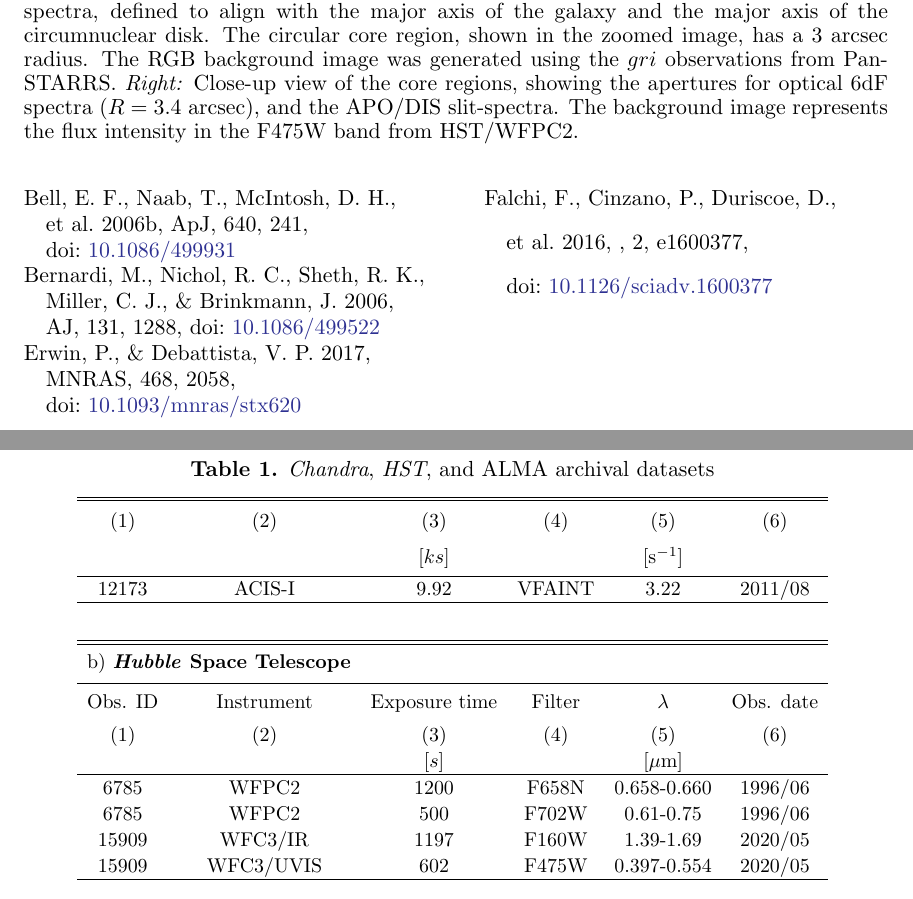
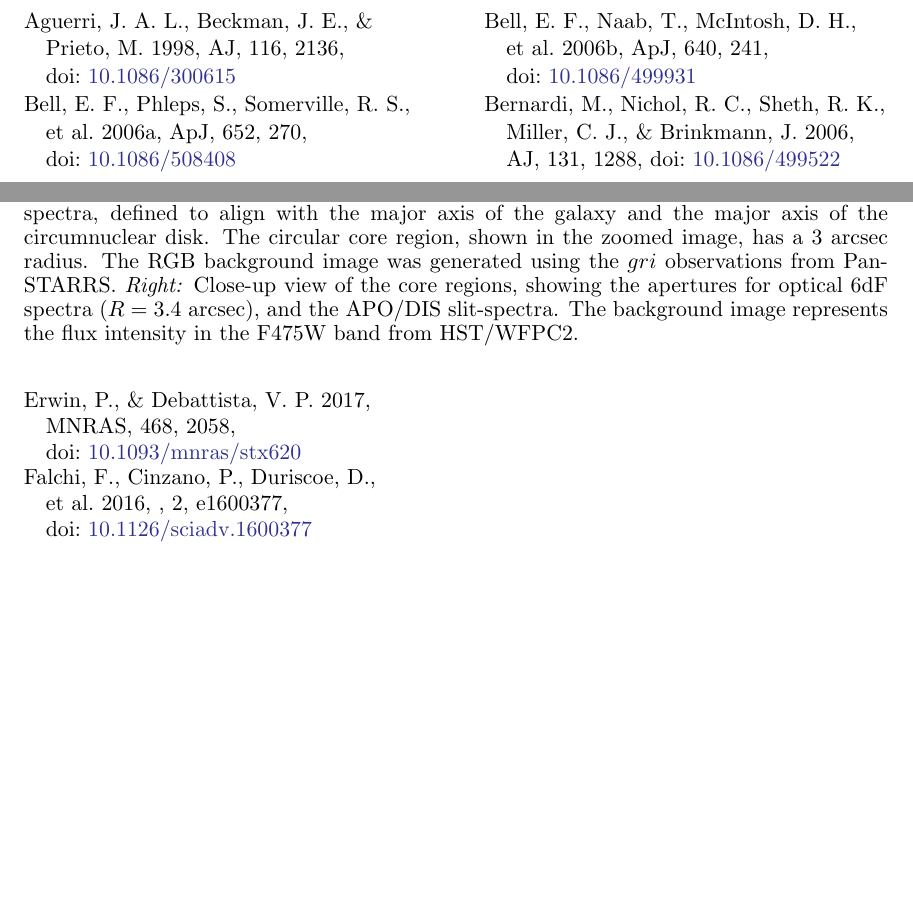
Before and after one commit to pmarcum/SAUNAS_III, a LaTeX paper (main.tex): two parts of pages 3 and 4 of 4 before the commit and two parts of pages 2 and 3 of 3 after it, joined at a grey line, cut so that both start at the same text, the shorter picture padded with empty space. Compiled offline with pdfLaTeX.

Commit message:
Update main.tex

```diff
--- a/main.tex
+++ b/main.tex
@@ -120,43 +120,43 @@ something, something
 
 First sentence in methods section.
 
-\begin{deluxetable*}{cccccc}
-\tabletypesize{\footnotesize}
-\tablecolumns{7}
-\tablewidth{0pt}
-\vspace{-0cm}
-\tablecaption{\Chandra, \Hubble, and ALMA archival datasets \label{tab:Observations}}
-\tablehead{
+%\begin{deluxetable*}{cccccc}
+%\tabletypesize{\footnotesize}
+%\tablecolumns{7}
+%\tablewidth{0pt}
+%\vspace{-0cm}
+%\tablecaption{\Chandra, \Hubble, and ALMA archival datasets \label{tab:Observations}}
+%\tablehead{
 % \multicolumn{2}{l}{\thead[t]{\textbf{a) \Chandra\ X-ray Observatory}}}& \thead[t]{} & \colhead{} & \thead[t]{} & \colhead{}\\
 %\hline
 %\thead[t]{Obs. ID} & \thead[t]{Instrument} & \thead[t]{Exposure time} & \colhead{Mode} & \thead[t]{Count rate} & \thead[t]{Obs. %date}\\
-\colhead{(1)} & \colhead{(2)} & \colhead{(3)} & \colhead{(4)} & \colhead{(5)} & \colhead{(6)}\\
-\colhead{} & \colhead{} & \colhead{[$ks$]} & \colhead{} & \colhead{[s$^{-1}$]} & \colhead{}}
-\vspace{0.5cm}
-\startdata
-12173 & ACIS-I & 9.92 & VFAINT & 3.22 & 2011/08\\\hline
-\vspace{0.2cm}\\
-\hline\hline \multicolumn{2}{l}{\thead[t]{b) \textbf{\emph{Hubble} Space Telescope}}} & \thead[t]{} & \colhead{} & \thead[t]{} & \colhead{}\\\hline
-\thead[t]{Obs. ID} & \thead[t]{Instrument} & \thead[t]{Exposure time} & \colhead{Filter} & \thead[t]{$\lambda$} & \thead[t]{Obs. date}\\
-(1) & (2) & (3) & (4) & (5) & (6)\\
- &  & [$s$] & & [$\mu$m] & \\\hline
-6785 & WFPC2 & 1200 & F658N &
-0.658-0.660 & 1996/06 \\
-6785 & WFPC2 & 500 & F702W &
-0.61-0.75 &
-1996/06 \\
-15909 & WFC3/IR & 1197 & F160W & 1.39-1.69 & 2020/05 \\
-15909 & WFC3/UVIS & 602 & F475W & 0.397-0.554& 2020/05 \\
+%\colhead{(1)} & \colhead{(2)} & \colhead{(3)} & \colhead{(4)} & \colhead{(5)} & \colhead{(6)}\\
+%\colhead{} & \colhead{} & \colhead{[$ks$]} & \colhead{} & \colhead{[s$^{-1}$]} & \colhead{}}
+%\vspace{0.5cm}
+%\startdata
+%12173 & ACIS-I & 9.92 & VFAINT & 3.22 & 2011/08\\\hline
+%\vspace{0.2cm}\\
+%\hline\hline \multicolumn{2}{l}{\thead[t]{b) \textbf{\emph{Hubble} Space Telescope}}} & \thead[t]{} & \colhead{} & \thead[t]{} & \colhead{}\\\hline
+%\thead[t]{Obs. ID} & \thead[t]{Instrument} & \thead[t]{Exposure time} & \colhead{Filter} & \thead[t]{$\lambda$} & \thead[t]{Obs. date}\\
+%(1) & (2) & (3) & (4) & (5) & (6)\\
+% &  & [$s$] & & [$\mu$m] & \\\hline
+%6785 & WFPC2 & 1200 & F658N &
+%0.658-0.660 & 1996/06 \\
+%6785 & WFPC2 & 500 & F702W &
+%0.61-0.75 &
+%1996/06 \\
+%15909 & WFC3/IR & 1197 & F160W & 1.39-1.69 & 2020/05 \\
+%15909 & WFC3/UVIS & 602 & F475W & 0.397-0.554& 2020/05 \\
 %\hline\hline \multicolumn{2}{c}{\thead[t]{c) \textbf{ALMA Radio Telescope}}} & \thead[t]{} & \colhead{} & \thead[t]{} & %\colhead{}\\\hline
 %\thead[t]{Obs. ID} & \thead[t]{Array} & \thead[t]{Exposure time} & \colhead{Band} & \thead[t]{$\nu$} & \thead[t]{Obs. date}\\
 %(1) & (2) & (3) & (4) & (5) & (6)\\
 % &  & [$s$] & & [GHz] & \\\hline
 %{2015.1.00598.S} & 12m & 544 & 6 &
 %228.3-248.1 & 2016/04\\
-\enddata
-%\tablecomments{\Chandra, \Hubble, and ALMA archival datasets analyzed in this work. EVLA processed radio maps are available at the CHANG-ES project webpage: \url{https://projects.canfar.net/changes/ngc-5084/}. \emph{a) Top table}: \Chandra/ACIS observations available within 10~arcmins of NGC\,5084, retrieved from the \Chandra\ Data Archive, as of January 2024. \emph{b) Middle table}: \Hubble\ observations that include the core of NGC\,5084, retrieved from MAST, as of January 2024.  \emph{b) Bottom table}: ALMA observations of NGC\,5084 retrieved from ALMA Science Portal. Col.(1) Observation ID; Col.(2) instrument or configuration; Col.(3) total exposure time per observation; Col.(4) observing mode, filter or band; Col.(5) average count rate, wavelength or frequency range; Col.(6) exposure start date.}
+%\enddata
+%\tablecomments{\Chandra, \Hubble, and ALMA archival datasets analyzed in this work. EVLA processed radio maps are available at the CHANG-ES project webpage: %\url{https://projects.canfar.net/changes/ngc-5084/}. \emph{a) Top table}: \Chandra/ACIS observations available within 10~arcmins of NGC\,5084, retrieved from the \Chandra\ %Data Archive, as of January 2024. \emph{b) Middle table}: \Hubble\ observations that include the core of NGC\,5084, retrieved from MAST, as of January 2024.  \emph{b) %Bottom table}: ALMA observations of NGC\,5084 retrieved from ALMA Science Portal. Col.(1) Observation ID; Col.(2) instrument or configuration; Col.(3) total exposure time %per observation; Col.(4) observing mode, filter or band; Col.(5) average count rate, wavelength or frequency range; Col.(6) exposure start date.}
 
-\end{deluxetable*}
+%\end{deluxetable*}
 
 \begin{acknowledgements}
 
```
